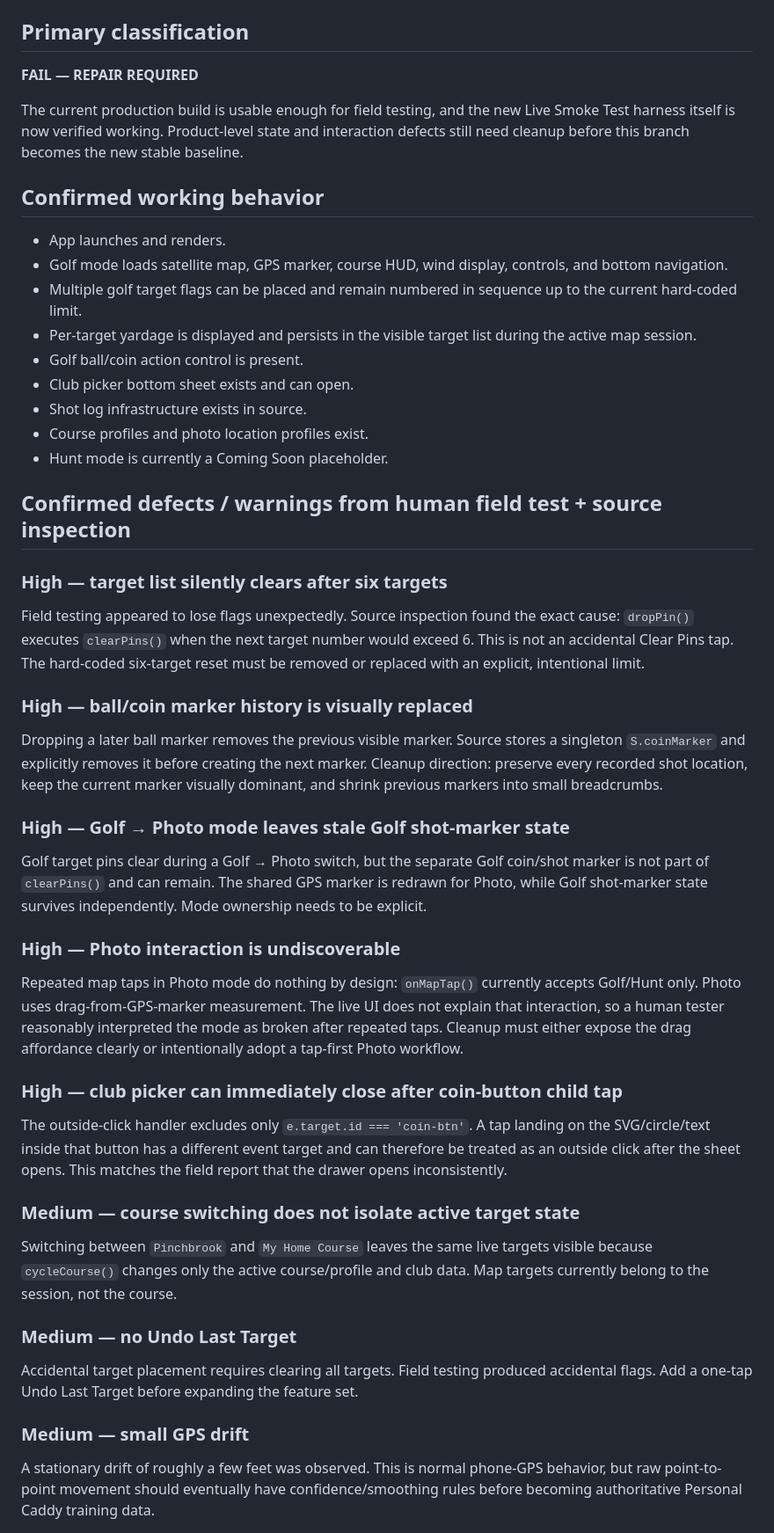
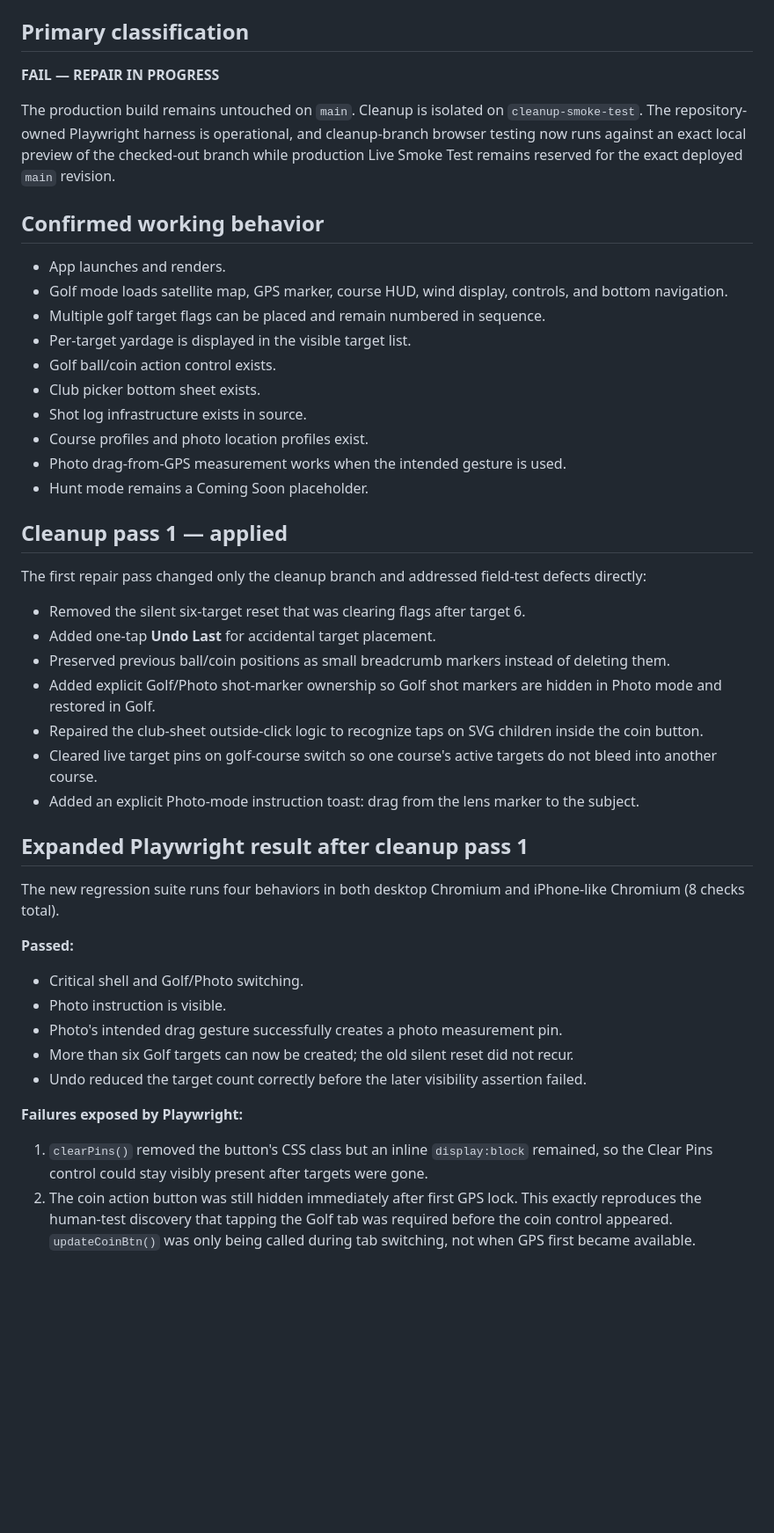
Before and after one commit to phshbone/thirdeye, a Markdown page: SMOKE-TEST-BASELINE.md, the part around one of its changes. Shown at 88% size. Drawn GitHub-style; blank space fills up the shorter version.

Commit message:
Record cleanup pass 1 and Playwright findings

```diff
--- a/SMOKE-TEST-BASELINE.md
+++ b/SMOKE-TEST-BASELINE.md
@@ -6,45 +6,49 @@ Production target: `https://phshbone.github.io/thirdeye/`
 
 ## Primary classification
 
-**FAIL — REPAIR REQUIRED**
+**FAIL — REPAIR IN PROGRESS**
 
-The current production build is usable enough for field testing, and the new Live Smoke Test harness itself is now verified working. Product-level state and interaction defects still need cleanup before this branch becomes the new stable baseline.
+The production build remains untouched on `main`. Cleanup is isolated on `cleanup-smoke-test`. The repository-owned Playwright harness is operational, and cleanup-branch browser testing now runs against an exact local preview of the checked-out branch while production Live Smoke Test remains reserved for the exact deployed `main` revision.
 
 ## Confirmed working behavior
 
 - App launches and renders.
 - Golf mode loads satellite map, GPS marker, course HUD, wind display, controls, and bottom navigation.
-- Multiple golf target flags can be placed and remain numbered in sequence up to the current hard-coded limit.
-- Per-target yardage is displayed and persists in the visible target list during the active map session.
-- Golf ball/coin action control is present.
-- Club picker bottom sheet exists and can open.
+- Multiple golf target flags can be placed and remain numbered in sequence.
+- Per-target yardage is displayed in the visible target list.
+- Golf ball/coin action control exists.
+- Club picker bottom sheet exists.
 - Shot log infrastructure exists in source.
 - Course profiles and photo location profiles exist.
-- Hunt mode is currently a Coming Soon placeholder.
+- Photo drag-from-GPS measurement works when the intended gesture is used.
+- Hunt mode remains a Coming Soon placeholder.
 
-## Confirmed defects / warnings from human field test + source inspection
+## Cleanup pass 1 — applied
 
-### High — target list silently clears after six targets
-Field testing appeared to lose flags unexpectedly. Source inspection found the exact cause: `dropPin()` executes `clearPins()` when the next target number would exceed 6. This is not an accidental Clear Pins tap. The hard-coded six-target reset must be removed or replaced with an explicit, intentional limit.
+The first repair pass changed only the cleanup branch and addressed field-test defects directly:
 
-### High — ball/coin marker history is visually replaced
-Dropping a later ball marker removes the previous visible marker. Source stores a singleton `S.coinMarker` and explicitly removes it before creating the next marker. Cleanup direction: preserve every recorded shot location, keep the current marker visually dominant, and shrink previous markers into small breadcrumbs.
+- Removed the silent six-target reset that was clearing flags after target 6.
+- Added one-tap **Undo Last** for accidental target placement.
+- Preserved previous ball/coin positions as small breadcrumb markers instead of deleting them.
+- Added explicit Golf/Photo shot-marker ownership so Golf shot markers are hidden in Photo mode and restored in Golf.
+- Repaired the club-sheet outside-click logic to recognize taps on SVG children inside the coin button.
+- Cleared live target pins on golf-course switch so one course's active targets do not bleed into another course.
+- Added an explicit Photo-mode instruction toast: drag from the lens marker to the subject.
 
-### High — Golf → Photo mode leaves stale Golf shot-marker state
-Golf target pins clear during a Golf → Photo switch, but the separate Golf coin/shot marker is not part of `clearPins()` and can remain. The shared GPS marker is redrawn for Photo, while Golf shot-marker state survives independently. Mode ownership needs to be explicit.
+## Expanded Playwright result after cleanup pass 1
 
-### High — Photo interaction is undiscoverable
-Repeated map taps in Photo mode do nothing by design: `onMapTap()` currently accepts Golf/Hunt only. Photo uses drag-from-GPS-marker measurement. The live UI does not explain that interaction, so a human tester reasonably interpreted the mode as broken after repeated taps. Cleanup must either expose the drag affordance clearly or intentionally adopt a tap-first Photo workflow.
+The new regression suite runs four behaviors in both desktop Chromium and iPhone-like Chromium (8 checks total).
 
-### High — club picker can immediately close after coin-button child tap
-The outside-click handler excludes only `e.target.id === 'coin-btn'`. A tap landing on the SVG/circle/text inside that button has a different event target and can therefore be treated as an outside click after the sheet opens. This matches the field report that the drawer opens inconsistently.
+**Passed:**
 
-### Medium — course switching does not isolate active target state
-Switching between `Pinchbrook` and `My Home Course` leaves the same live targets visible because `cycleCourse()` changes only the active course/profile and club data. Map targets currently belong to the session, not the course.
+- Critical shell and Golf/Photo switching.
+- Photo instruction is visible.
+- Photo's intended drag gesture successfully creates a photo measurement pin.
+- More than six Golf targets can now be created; the old silent reset did not recur.
+- Undo reduced the target count correctly before the later visibility assertion failed.
 
-### Medium — no Undo Last Target
-Accidental target placement requires clearing all targets. Field testing produced accidental flags. Add a one-tap Undo Last Target before expanding the feature set.
+**Failures exposed by Playwright:**
 
-### Medium — small GPS drift
-A stationary drift of roughly a few feet was observed. This is normal phone-GPS behavior, but raw point-to-point movement should eventually have confidence/smoothing rules before becoming authoritative Personal Caddy training data.
+1. `clearPins()` removed the button's CSS class but an inline `display:block` remained, so the Clear Pins control could stay visibly present after targets were gone.
+2. The coin action button was still hidden immediately after first GPS lock. This exactly reproduces the human-test discovery that tapping the Golf tab was required before the coin control appeared. `updateCoinBtn()` was only being called during tab switching, not when GPS first became available.
 
```
Also changed, not shown: other parts of SMOKE-TEST-BASELINE.md (+27 -27 lines).
